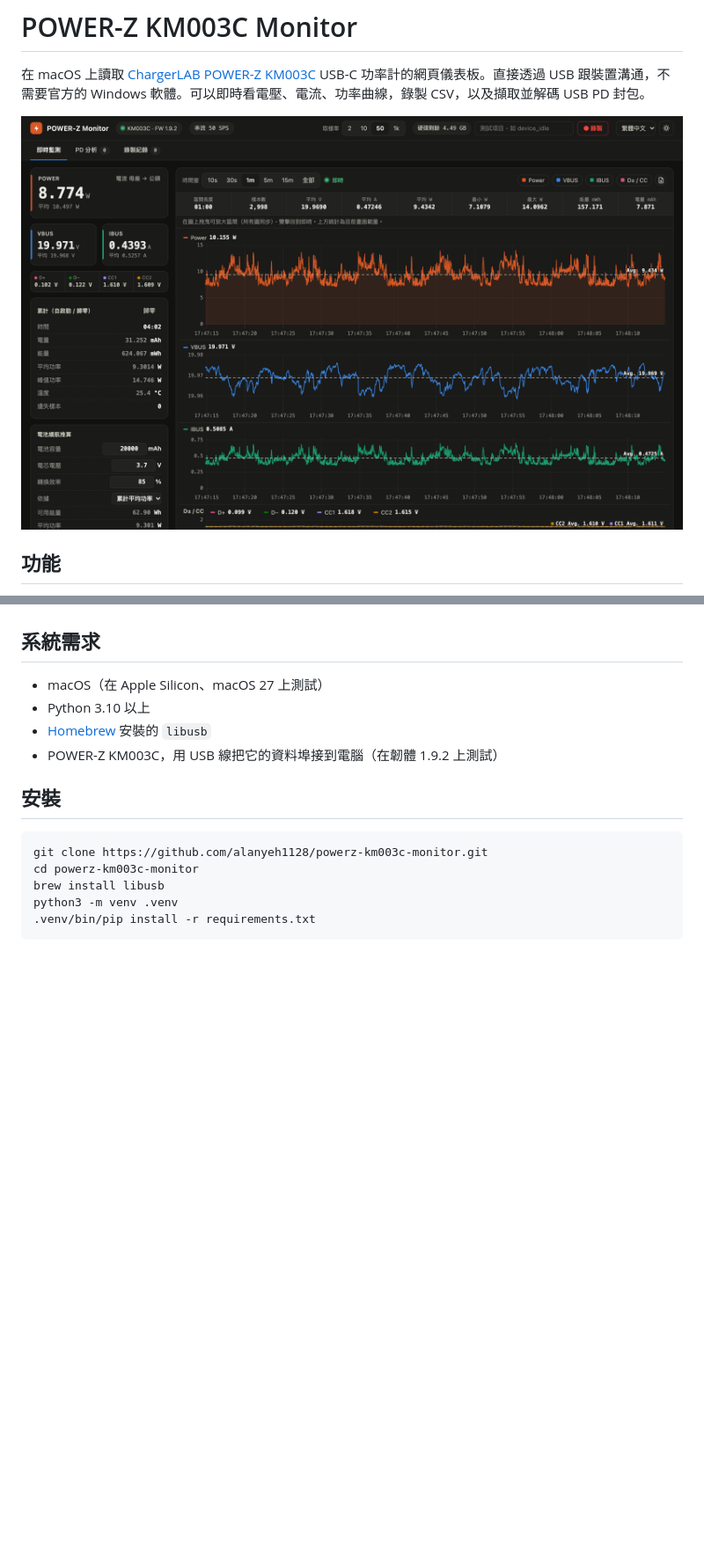
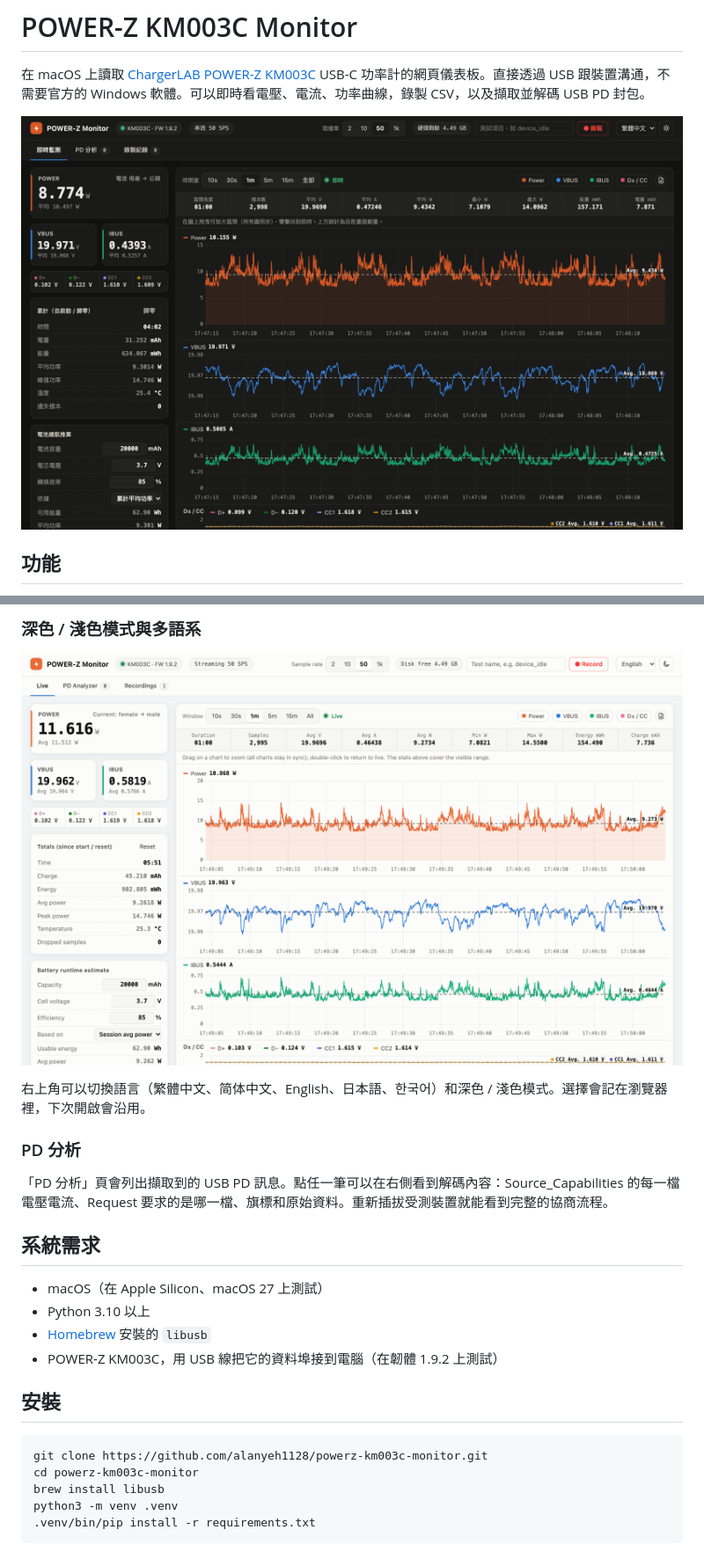
Before and after one commit to alanyeh1128/powerz-km003c-monitor, a Markdown page: README.md, 2 parts joined by grey strips. Shown at 88% size. Rendered like a GitHub page; pictures changed too: docs/light-en.png (added); blank space fills up the shorter version.

```diff
--- a/README.md
+++ b/README.md
@@ -2,7 +2,7 @@
 
 在 macOS 上讀取 [ChargerLAB POWER-Z KM003C](https://www.chargerlab.com/) USB-C 功率計的網頁儀表板。直接透過 USB 跟裝置溝通，不需要官方的 Windows 軟體。可以即時看電壓、電流、功率曲線，錄製 CSV，以及擷取並解碼 USB PD 封包。
 
-![POWER-Z Monitor 畫面](docs/screenshot.png)
+![POWER-Z Monitor 畫面](docs/live.png)
 
 ## 功能
 
@@ -25,3 +54,12 @@
+### 深色 / 淺色模式與多語系
+
+![淺色模式與英文介面](docs/light-en.png)
+
+右上角可以切換語言（繁體中文、简体中文、English、日本語、한국어）和深色 / 淺色模式。選擇會記在瀏覽器裡，下次開啟會沿用。
+
+### PD 分析
+
+「PD 分析」頁會列出擷取到的 USB PD 訊息。點任一筆可以在右側看到解碼內容：Source_Capabilities 的每一檔電壓電流、Request 要求的是哪一檔、旗標和原始資料。重新插拔受測裝置就能看到完整的協商流程。
 
 ## 系統需求
 
```
Also changed, not shown: other parts of README.md (+29 -0 lines), docs/live.png (renamed from docs/screenshot.png), docs/recording.png (added), docs/records.png (added), docs/zoom.png (added), 1 other file.
